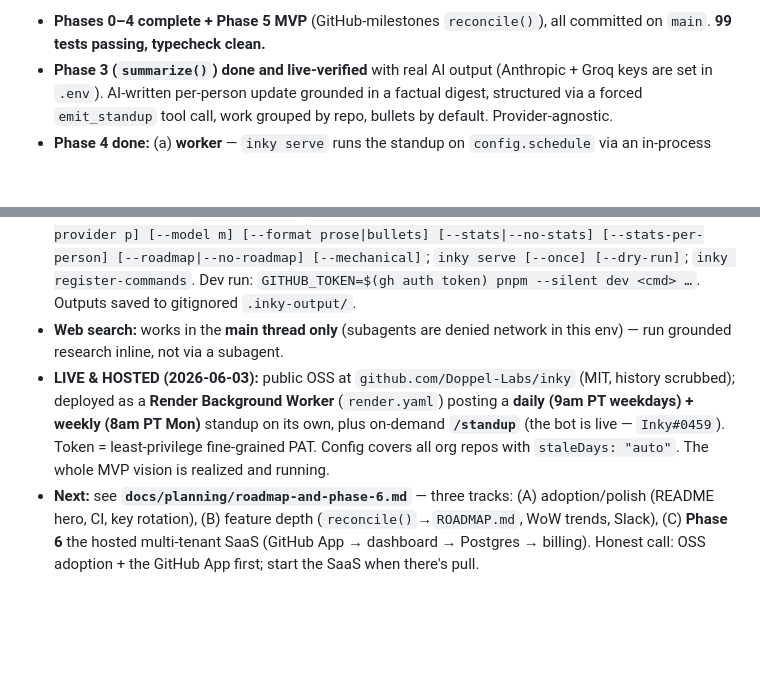
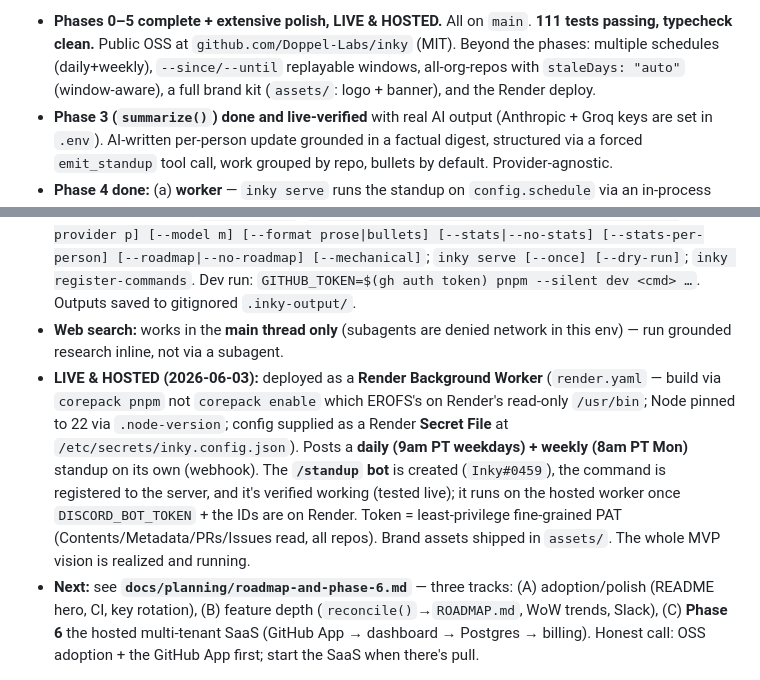
Before and after one commit to Doppel-Labs/inky, a Markdown page: docs/planning/inky-project-plan.md, 2 parts joined by grey strips. Rendered like a GitHub page; blank space fills up the shorter version.

Commit message:
docs: refresh §10 status — live & hosted on Render, branded, 111 tests

```diff
--- a/docs/planning/inky-project-plan.md
+++ b/docs/planning/inky-project-plan.md
@@ -150,12 +150,12 @@ Show unshipped work ✓ · clean promotion-PR noise ✓ · adjustable time windo
 
-- **Phases 0–4 complete + Phase 5 MVP** (GitHub-milestones `reconcile()`), all committed on `main`. **99 tests passing, typecheck clean.**
+- **Phases 0–5 complete + extensive polish, LIVE & HOSTED.** All on `main`. **111 tests passing, typecheck clean.** Public OSS at `github.com/Doppel-Labs/inky` (MIT). Beyond the phases: multiple schedules (daily+weekly), `--since/--until` replayable windows, all-org-repos with `staleDays: "auto"` (window-aware), a full brand kit (`assets/`: logo + banner), and the Render deploy.
 - **Phase 3 (`summarize()`) done and live-verified** with real AI output (Anthropic + Groq keys are set in `.env`). AI-written per-person update grounded in a factual digest, structured via a forced `emit_standup` tool call, work grouped by repo, bullets by default. Provider-agnostic.
 - **Phase 4 done:** (a) **worker** — `inky serve` runs the standup on `config.schedule` via an in-process croner scheduler; build seam shared with the CLI via `buildStandup()`; real Discord post wired (env `DISCORD_WEBHOOK_URL` preferred); verified end-to-end with `serve --once --dry-run` (collect → Sonnet → stats panel). (b) **`/standup` slash command** — gateway bot via discord.js, folded into the same `serve` process (scheduler if webhook + bot if `DISCORD_BOT_TOKEN`); preset/custom window + per-run setting overrides (stats/per_person/format); testable handler behind `StandupInteraction`; `register-commands` to register. Deployable: `Dockerfile`/`Procfile`/`.dockerignore` + `docs/deployment.md` + `docs/discord-bot-setup.md`. (See §9 for the full decision set.)
 - **Enhancements since Phase 3 (all committed, all in §9):** Sonnet/gpt-oss model defaults + `--provider`/`--model` flags; window→length scaling; repo-grouped bullets; team stats panel (cycle time, time-to-first-review, revert rate, etc.); per-person stats; web-grounded metrics research (`docs/research/agentic-coding-metrics.md`); OSS genericization of committed files.
 - **Phase 5 MVP done:** `reconcile()` ties activity to **GitHub milestones** and adds a grounded `## 📍 Status vs plan` block (movement / progress / at-risk per milestone + a model narrative written only from the verified figures). `config.roadmap.enabled` (off by default) + `--roadmap`/`--no-roadmap`. Pure core (`src/reconcile.ts`, 11 tests). Integration verified live (org has no milestones → 0 tracked → omitted). (See §9 + `docs/planning/phase5-reconcile-design.md`.)
 - **Working commands:** `inky collect`; `inky standup --dry-run [--days N|--hours N] [--provider p] [--model m] [--format prose|bullets] [--stats|--no-stats] [--stats-per-person] [--roadmap|--no-roadmap] [--mechanical]`; `inky serve [--once] [--dry-run]`; `inky register-commands`. Dev run: `GITHUB_TOKEN=$(gh auth token) pnpm --silent dev <cmd> …`. Outputs saved to gitignored `.inky-output/`.
 - **Web search:** works in the **main thread only** (subagents are denied network in this env) — run grounded research inline, not via a subagent.
-- **LIVE & HOSTED (2026-06-03):** public OSS at `github.com/Doppel-Labs/inky` (MIT, history scrubbed); deployed as a **Render Background Worker** (`render.yaml`) posting a **daily (9am PT weekdays) + weekly (8am PT Mon)** standup on its own, plus on-demand **`/standup`** (the bot is live — `Inky#0459`). Token = least-privilege fine-grained PAT. Config covers all org repos with `staleDays: "auto"`. The whole MVP vision is realized and running.
+- **LIVE & HOSTED (2026-06-03):** deployed as a **Render Background Worker** (`render.yaml` — build via `corepack pnpm` not `corepack enable` which EROFS's on Render's read-only `/usr/bin`; Node pinned to 22 via `.node-version`; config supplied as a Render **Secret File** at `/etc/secrets/inky.config.json`). Posts a **daily (9am PT weekdays) + weekly (8am PT Mon)** standup on its own (webhook). The **`/standup` bot** is created (`Inky#0459`), the command is registered to the server, and it's verified working (tested live); it runs on the hosted worker once `DISCORD_BOT_TOKEN` + the IDs are on Render. Token = least-privilege fine-grained PAT (Contents/Metadata/PRs/Issues read, all repos). Brand assets shipped in `assets/`. The whole MVP vision is realized and running.
 - **Next:** see **`docs/planning/roadmap-and-phase-6.md`** — three tracks: (A) adoption/polish (README hero, CI, key rotation), (B) feature depth (`reconcile()`→`ROADMAP.md`, WoW trends, Slack), (C) **Phase 6** the hosted multi-tenant SaaS (GitHub App → dashboard → Postgres → billing). Honest call: OSS adoption + the GitHub App first; start the SaaS when there's pull.
 
 ## 11. Original immediate next step (historical)
```
Also changed, not shown: other parts of docs/planning/inky-project-plan.md (+1 -1 lines).
